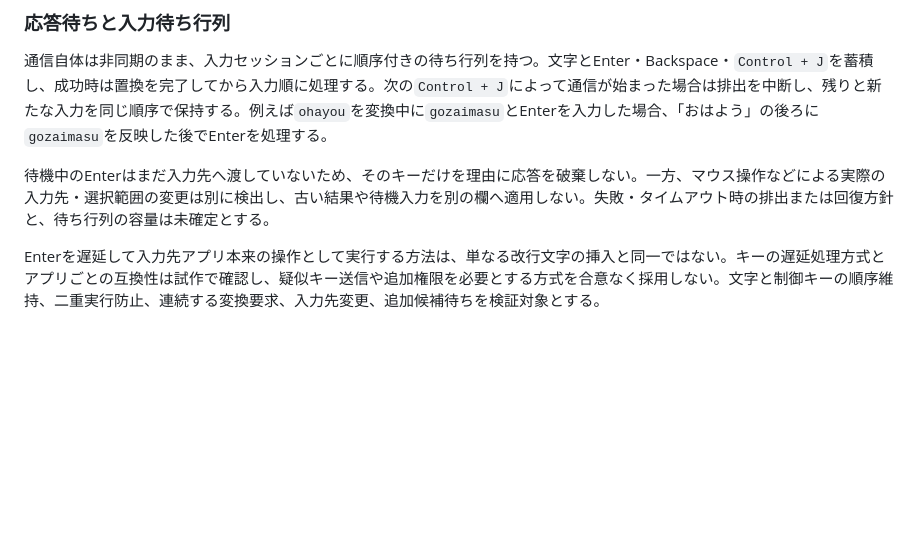
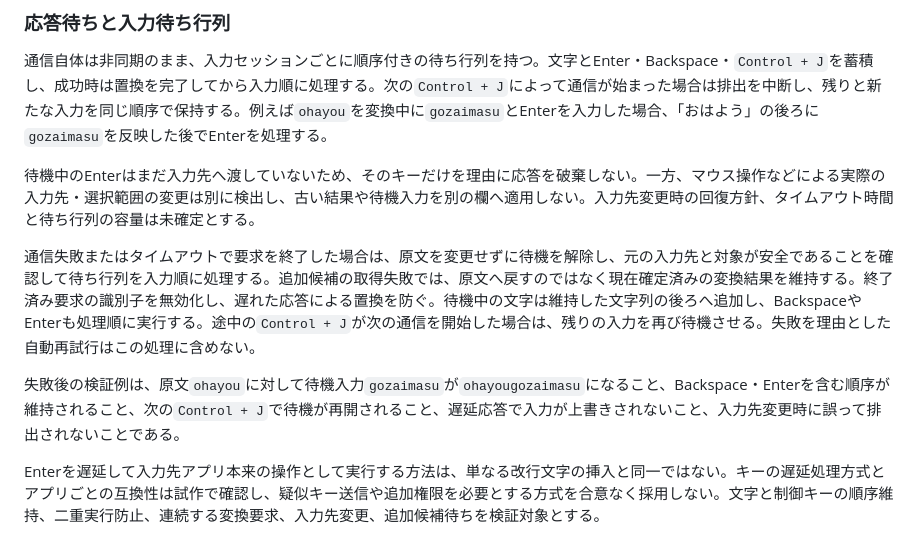
Before and after one commit to kiyoka/Sumibi-mac, a Markdown page: docs/TECHNICAL_OVERVIEW.md, the part around the change. Drawn GitHub-style; blank space fills up the shorter version.

```diff
--- a/docs/TECHNICAL_OVERVIEW.md
+++ b/docs/TECHNICAL_OVERVIEW.md
@@ -224,7 +224,11 @@ PCCの利用可否は`PrivateCloudComputeLanguageModel.availability`、利用上
 
 通信自体は非同期のまま、入力セッションごとに順序付きの待ち行列を持つ。文字とEnter・Backspace・`Control + J`を蓄積し、成功時は置換を完了してから入力順に処理する。次の`Control + J`によって通信が始まった場合は排出を中断し、残りと新たな入力を同じ順序で保持する。例えば`ohayou`を変換中に`gozaimasu`とEnterを入力した場合、「おはよう」の後ろに`gozaimasu`を反映した後でEnterを処理する。
 
-待機中のEnterはまだ入力先へ渡していないため、そのキーだけを理由に応答を破棄しない。一方、マウス操作などによる実際の入力先・選択範囲の変更は別に検出し、古い結果や待機入力を別の欄へ適用しない。失敗・タイムアウト時の排出または回復方針と、待ち行列の容量は未確定とする。
+待機中のEnterはまだ入力先へ渡していないため、そのキーだけを理由に応答を破棄しない。一方、マウス操作などによる実際の入力先・選択範囲の変更は別に検出し、古い結果や待機入力を別の欄へ適用しない。入力先変更時の回復方針、タイムアウト時間と待ち行列の容量は未確定とする。
+
+通信失敗またはタイムアウトで要求を終了した場合は、原文を変更せずに待機を解除し、元の入力先と対象が安全であることを確認して待ち行列を入力順に処理する。追加候補の取得失敗では、原文へ戻すのではなく現在確定済みの変換結果を維持する。終了済み要求の識別子を無効化し、遅れた応答による置換を防ぐ。待機中の文字は維持した文字列の後ろへ追加し、BackspaceやEnterも処理順に実行する。途中の`Control + J`が次の通信を開始した場合は、残りの入力を再び待機させる。失敗を理由とした自動再試行はこの処理に含めない。
+
+失敗後の検証例は、原文`ohayou`に対して待機入力`gozaimasu`が`ohayougozaimasu`になること、Backspace・Enterを含む順序が維持されること、次の`Control + J`で待機が再開されること、遅延応答で入力が上書きされないこと、入力先変更時に誤って排出されないことである。
 
 Enterを遅延して入力先アプリ本来の操作として実行する方法は、単なる改行文字の挿入と同一ではない。キーの遅延処理方式とアプリごとの互換性は試作で確認し、疑似キー送信や追加権限を必要とする方式を合意なく採用しない。文字と制御キーの順序維持、二重実行防止、連続する変換要求、入力先変更、追加候補待ちを検証対象とする。
 
```
Also changed, not shown: docs/SPEC.md (+5 -2 lines).
